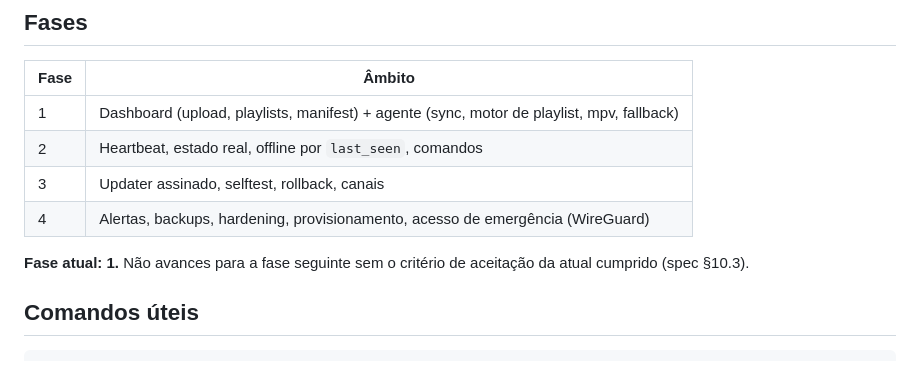
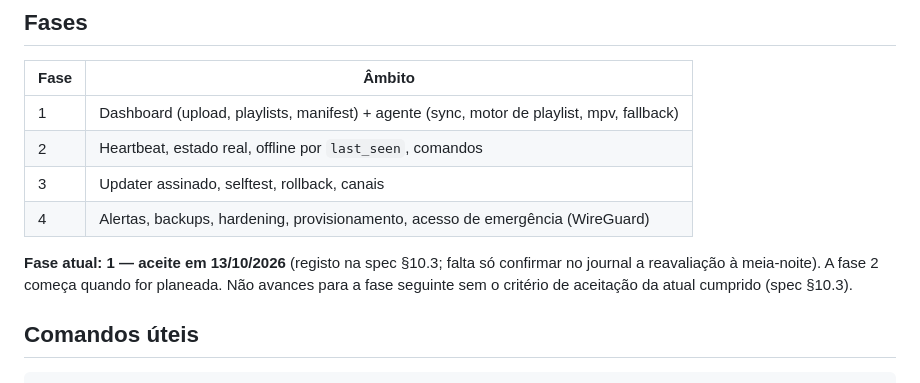
Before and after one commit to osuspiria/coral, a Markdown page: CLAUDE.md, the part around the change. Rendered like a GitHub page.

```diff
--- a/CLAUDE.md
+++ b/CLAUDE.md
@@ -67,7 +67,7 @@ A especificação completa está em `docs/especificacao-tecnica.md` (v1.2). É a
 | 3 | Updater assinado, selftest, rollback, canais |
 | 4 | Alertas, backups, hardening, provisionamento, acesso de emergência (WireGuard) |
 
-**Fase atual: 1.** Não avances para a fase seguinte sem o critério de aceitação da atual cumprido (spec §10.3).
+**Fase atual: 1 — aceite em 13/10/2026** (registo na spec §10.3; falta só confirmar no journal a reavaliação à meia-noite). A fase 2 começa quando for planeada. Não avances para a fase seguinte sem o critério de aceitação da atual cumprido (spec §10.3).
 
 ## Comandos úteis
 
```
Also changed, not shown: docs/especificacao-tecnica.md (+17 -0 lines).
